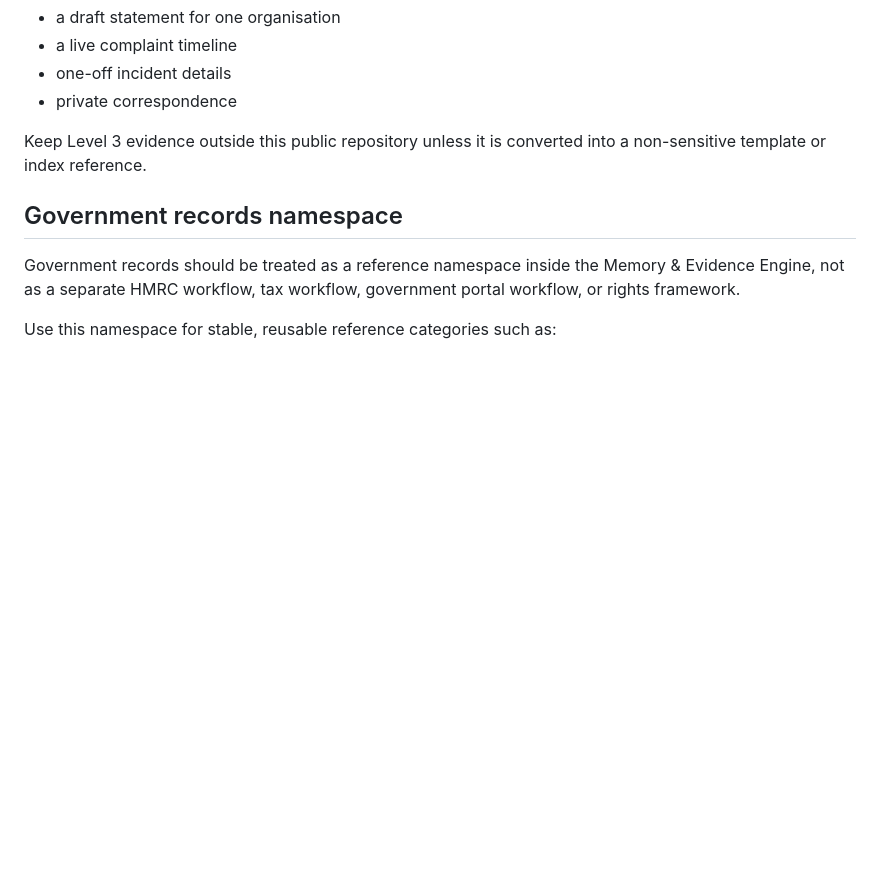
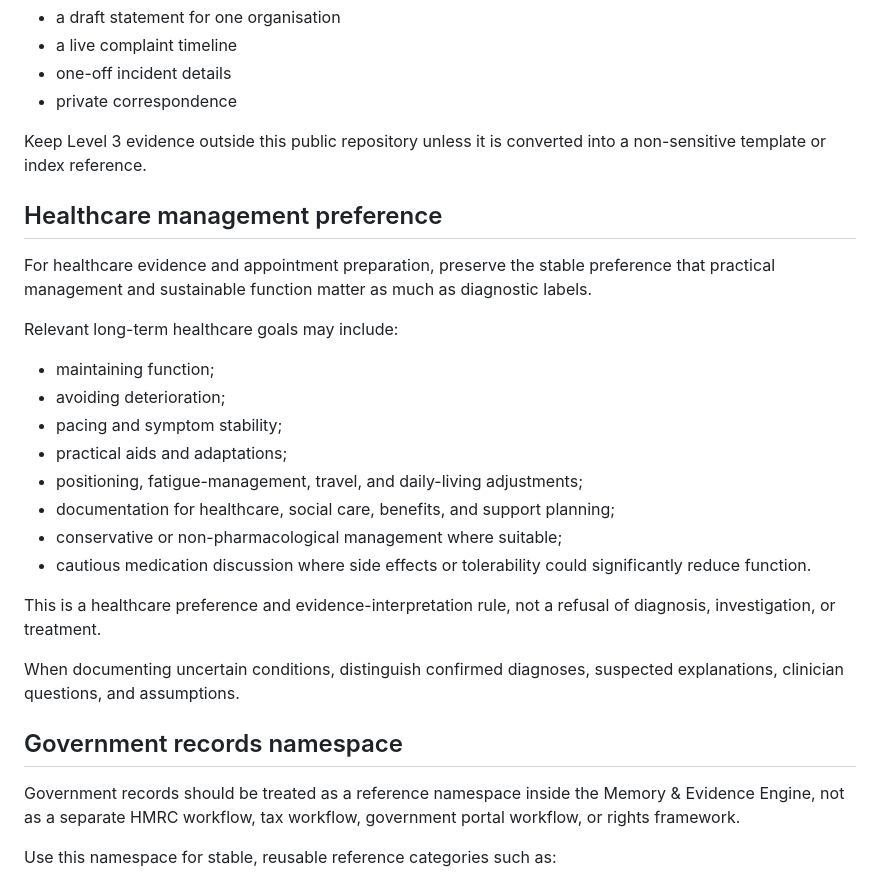
Before and after one commit to mengluliu90-dot/mellow-navigator, a Markdown page: Menglu-OS/core/MEMORY_MODEL.md, the part around the change. GitHub-like rendering; blank space fills up the shorter version.

Commit message:
Add healthcare management preference evidence rule

```diff
--- a/Menglu-OS/core/MEMORY_MODEL.md
+++ b/Menglu-OS/core/MEMORY_MODEL.md
@@ -129,6 +129,25 @@ Examples:
 - private correspondence
 
 Keep Level 3 evidence outside this public repository unless it is converted into a non-sensitive template or index reference.
+
+## Healthcare management preference
+
+For healthcare evidence and appointment preparation, preserve the stable preference that practical management and sustainable function matter as much as diagnostic labels.
+
+Relevant long-term healthcare goals may include:
+
+- maintaining function;
+- avoiding deterioration;
+- pacing and symptom stability;
+- practical aids and adaptations;
+- positioning, fatigue-management, travel, and daily-living adjustments;
+- documentation for healthcare, social care, benefits, and support planning;
+- conservative or non-pharmacological management where suitable;
+- cautious medication discussion where side effects or tolerability could significantly reduce function.
+
+This is a healthcare preference and evidence-interpretation rule, not a refusal of diagnosis, investigation, or treatment.
+
+When documenting uncertain conditions, distinguish confirmed diagnoses, suspected explanations, clinician questions, and assumptions.
 
 ## Government records namespace
 
```
